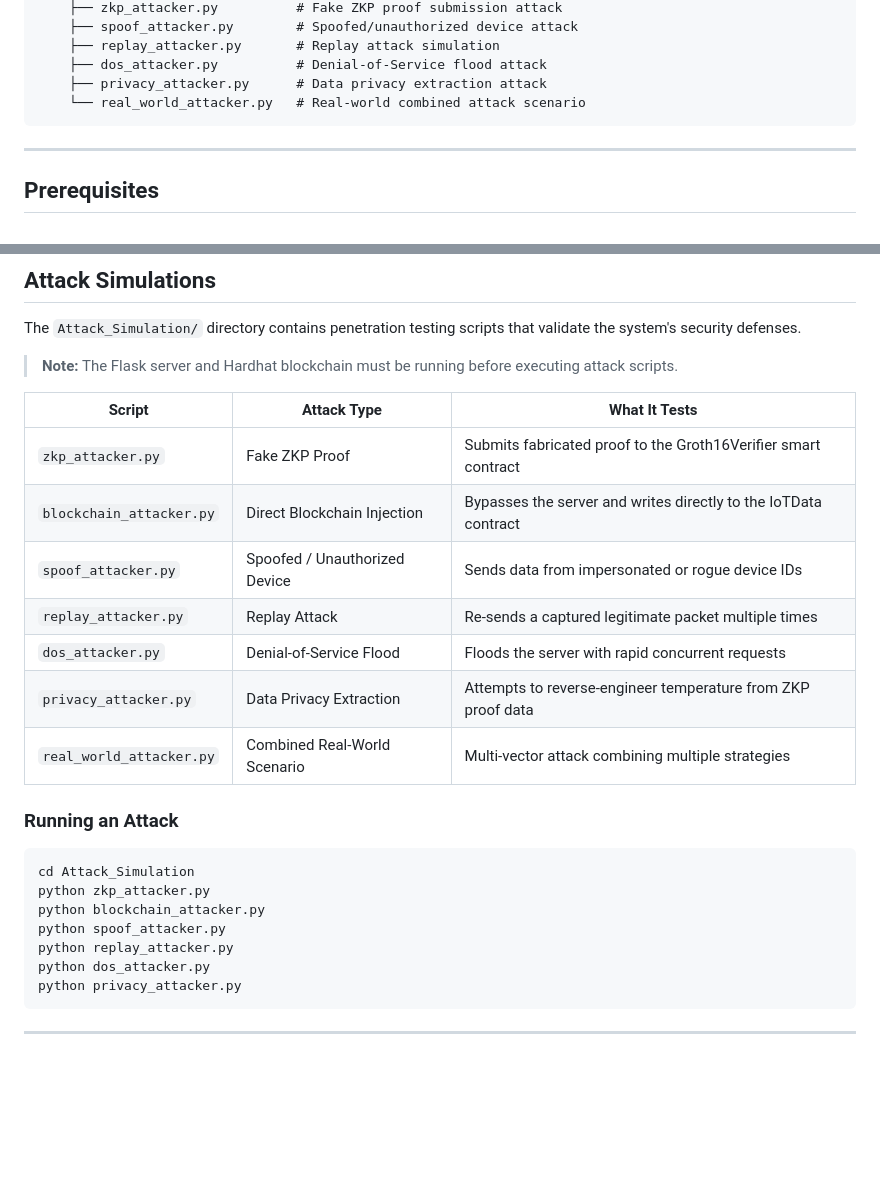
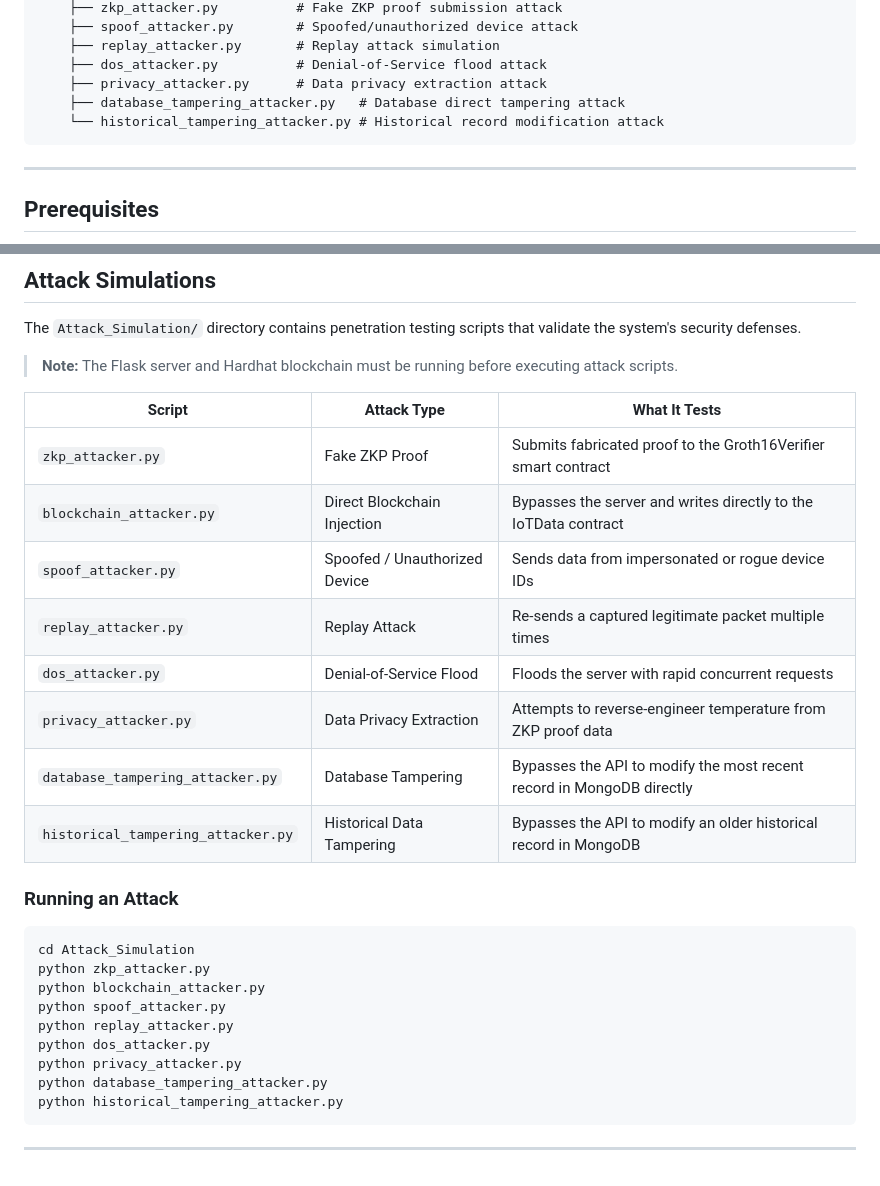
Before and after one commit to B0und4ryBr34k3r5/FYP-Implementation, a Markdown page: README.md, 2 parts joined by grey strips. Drawn GitHub-style; blank space fills up the shorter version.

````diff
--- a/README.md
+++ b/README.md
@@ -122,7 +122,8 @@ FYP-Implementation/
     ├── replay_attacker.py       # Replay attack simulation
     ├── dos_attacker.py          # Denial-of-Service flood attack
     ├── privacy_attacker.py      # Data privacy extraction attack
-    └── real_world_attacker.py   # Real-world combined attack scenario
+    ├── database_tampering_attacker.py   # Database direct tampering attack
+    └── historical_tampering_attacker.py # Historical record modification attack
 ```
 
 ---
@@ -297,15 +298,16 @@ The `Attack_Simulation/` directory contains penetration testing scripts that val
 
 > **Note:** The Flask server and Hardhat blockchain must be running before executing attack scripts.
 
-| Script                   | Attack Type                         | What It Tests                                                     |
-| ------------------------ | ----------------------------------- | ----------------------------------------------------------------- |
-| `zkp_attacker.py`        | Fake ZKP Proof                      | Submits fabricated proof to the Groth16Verifier smart contract     |
-| `blockchain_attacker.py` | Direct Blockchain Injection         | Bypasses the server and writes directly to the IoTData contract    |
-| `spoof_attacker.py`      | Spoofed / Unauthorized Device       | Sends data from impersonated or rogue device IDs                   |
-| `replay_attacker.py`     | Replay Attack                       | Re-sends a captured legitimate packet multiple times               |
-| `dos_attacker.py`        | Denial-of-Service Flood             | Floods the server with rapid concurrent requests                   |
-| `privacy_attacker.py`    | Data Privacy Extraction             | Attempts to reverse-engineer temperature from ZKP proof data       |
-| `real_world_attacker.py` | Combined Real-World Scenario        | Multi-vector attack combining multiple strategies                  |
+| Script                               | Attack Type                         | What It Tests                                                     |
+| ------------------------------------ | ----------------------------------- | ----------------------------------------------------------------- |
+| `zkp_attacker.py`                    | Fake ZKP Proof                      | Submits fabricated proof to the Groth16Verifier smart contract     |
+| `blockchain_attacker.py`             | Direct Blockchain Injection         | Bypasses the server and writes directly to the IoTData contract    |
+| `spoof_attacker.py`                  | Spoofed / Unauthorized Device       | Sends data from impersonated or rogue device IDs                   |
+| `replay_attacker.py`                 | Replay Attack                       | Re-sends a captured legitimate packet multiple times               |
+| `dos_attacker.py`                    | Denial-of-Service Flood             | Floods the server with rapid concurrent requests                   |
+| `privacy_attacker.py`                | Data Privacy Extraction             | Attempts to reverse-engineer temperature from ZKP proof data       |
+| `database_tampering_attacker.py`     | Database Tampering                  | Bypasses the API to modify the most recent record in MongoDB directly |
+| `historical_tampering_attacker.py`   | Historical Data Tampering           | Bypasses the API to modify an older historical record in MongoDB   |
 
 ### Running an Attack
 
@@ -317,6 +319,8 @@ python spoof_attacker.py
 python replay_attacker.py
 python dos_attacker.py
 python privacy_attacker.py
+python database_tampering_attacker.py
+python historical_tampering_attacker.py
 ```
 
 ---
````
